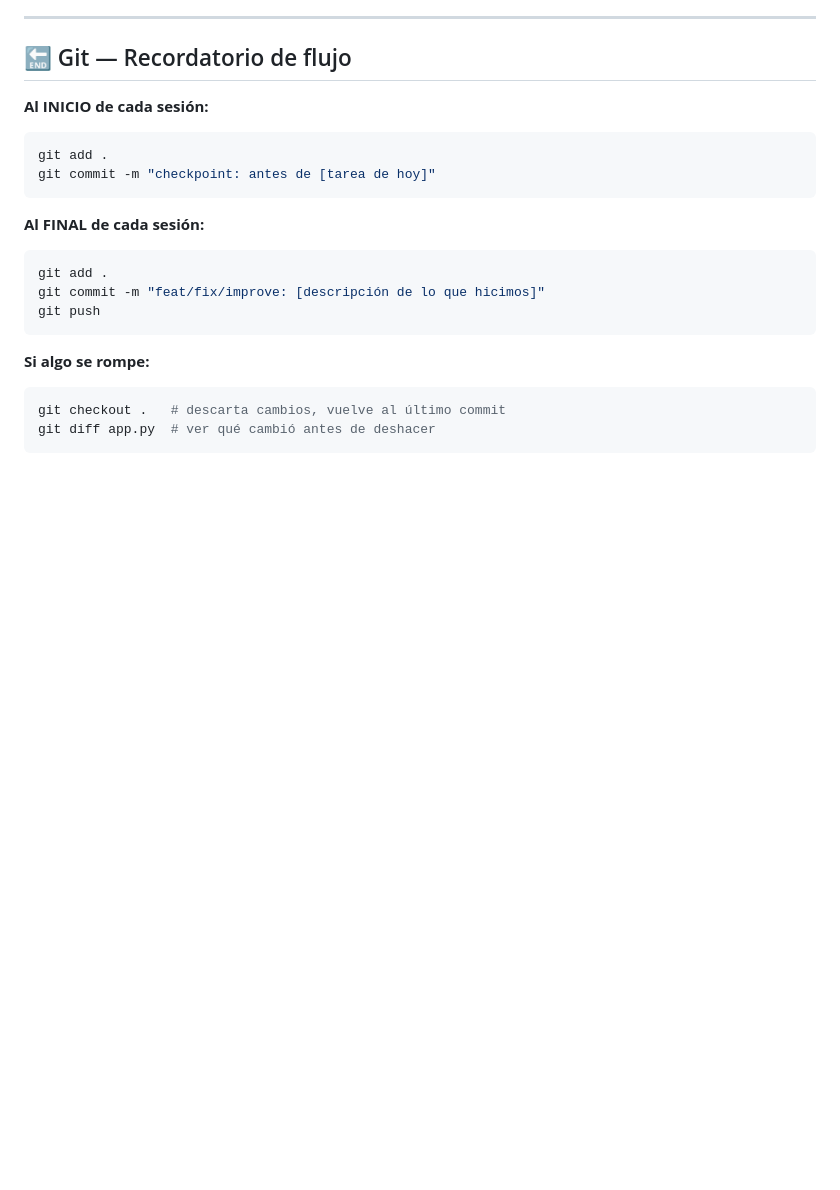
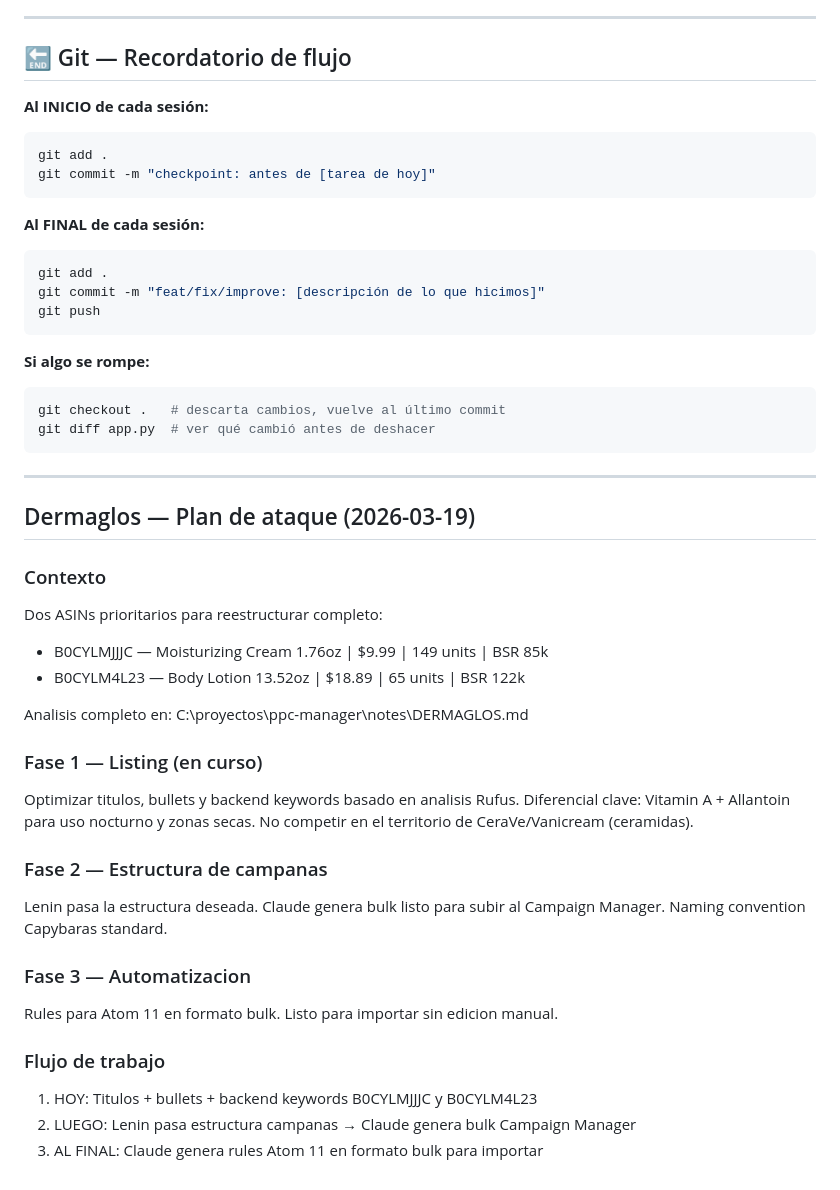
Before and after one commit to Leninead/ppc-manager, a Markdown page: CLAUDE.md, the part around the change. Rendered like a GitHub page; blank space fills up the shorter version.

Commit message:
docs: CLAUDE.md plan ataque Dermaglos fase 1-2-3

````diff
--- a/CLAUDE.md
+++ b/CLAUDE.md
@@ -653,3 +653,33 @@ git push
 git checkout .   # descarta cambios, vuelve al último commit
 git diff app.py  # ver qué cambió antes de deshacer
 ```
+
+---
+
+## Dermaglos — Plan de ataque (2026-03-19)
+
+### Contexto
+Dos ASINs prioritarios para reestructurar completo:
+- B0CYLMJJJC — Moisturizing Cream 1.76oz | $9.99 | 149 units | BSR 85k
+- B0CYLM4L23 — Body Lotion 13.52oz | $18.89 | 65 units | BSR 122k
+
+Analisis completo en: C:\proyectos\ppc-manager\notes\DERMAGLOS.md
+
+### Fase 1 — Listing (en curso)
+Optimizar titulos, bullets y backend keywords basado en analisis Rufus.
+Diferencial clave: Vitamin A + Allantoin para uso nocturno y zonas secas.
+No competir en el territorio de CeraVe/Vanicream (ceramidas).
+
+### Fase 2 — Estructura de campanas
+Lenin pasa la estructura deseada.
+Claude genera bulk listo para subir al Campaign Manager.
+Naming convention Capybaras standard.
+
+### Fase 3 — Automatizacion
+Rules para Atom 11 en formato bulk.
+Listo para importar sin edicion manual.
+
+### Flujo de trabajo
+1. HOY: Titulos + bullets + backend keywords B0CYLMJJJC y B0CYLM4L23
+2. LUEGO: Lenin pasa estructura campanas → Claude genera bulk Campaign Manager
+3. AL FINAL: Claude genera rules Atom 11 en formato bulk para importar
````
